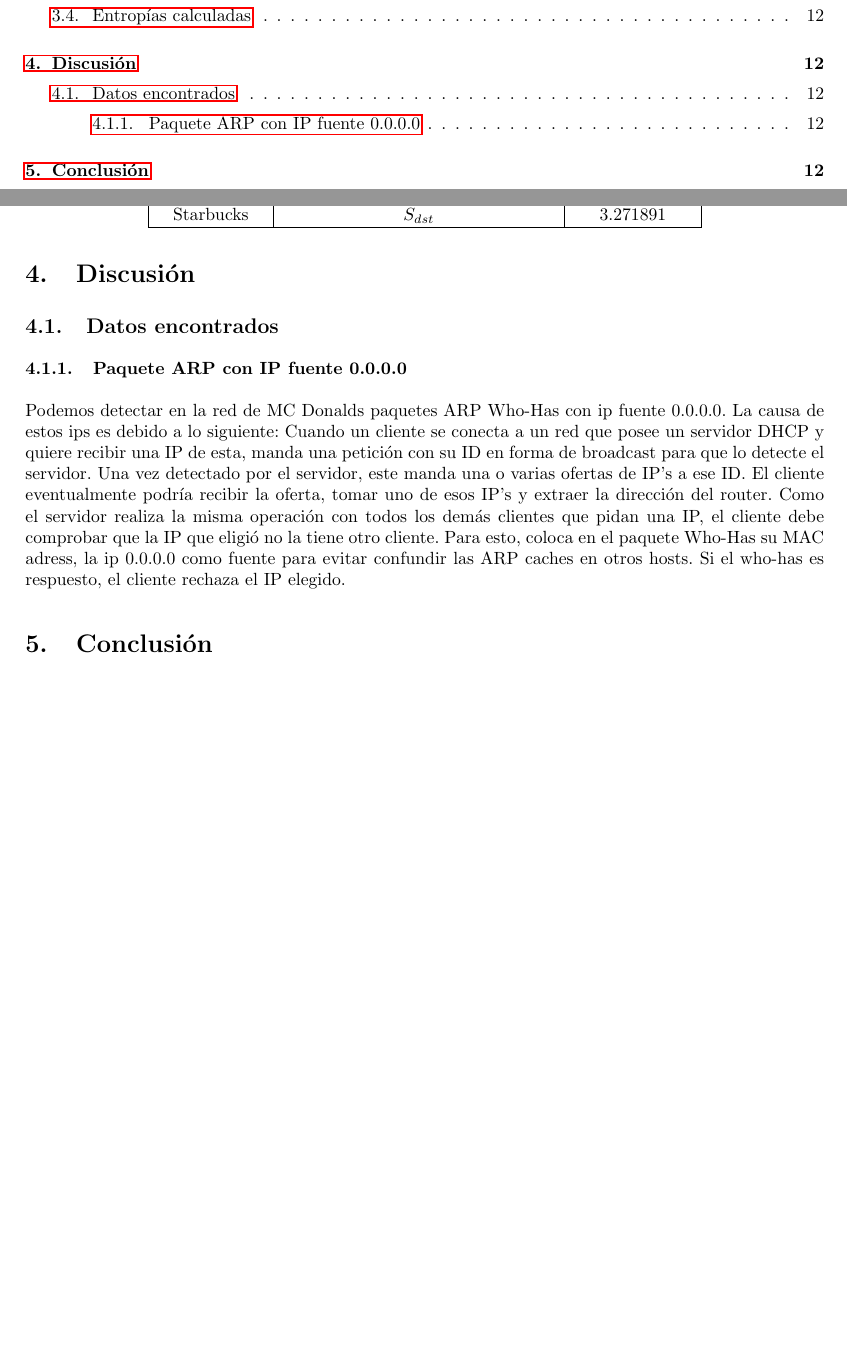
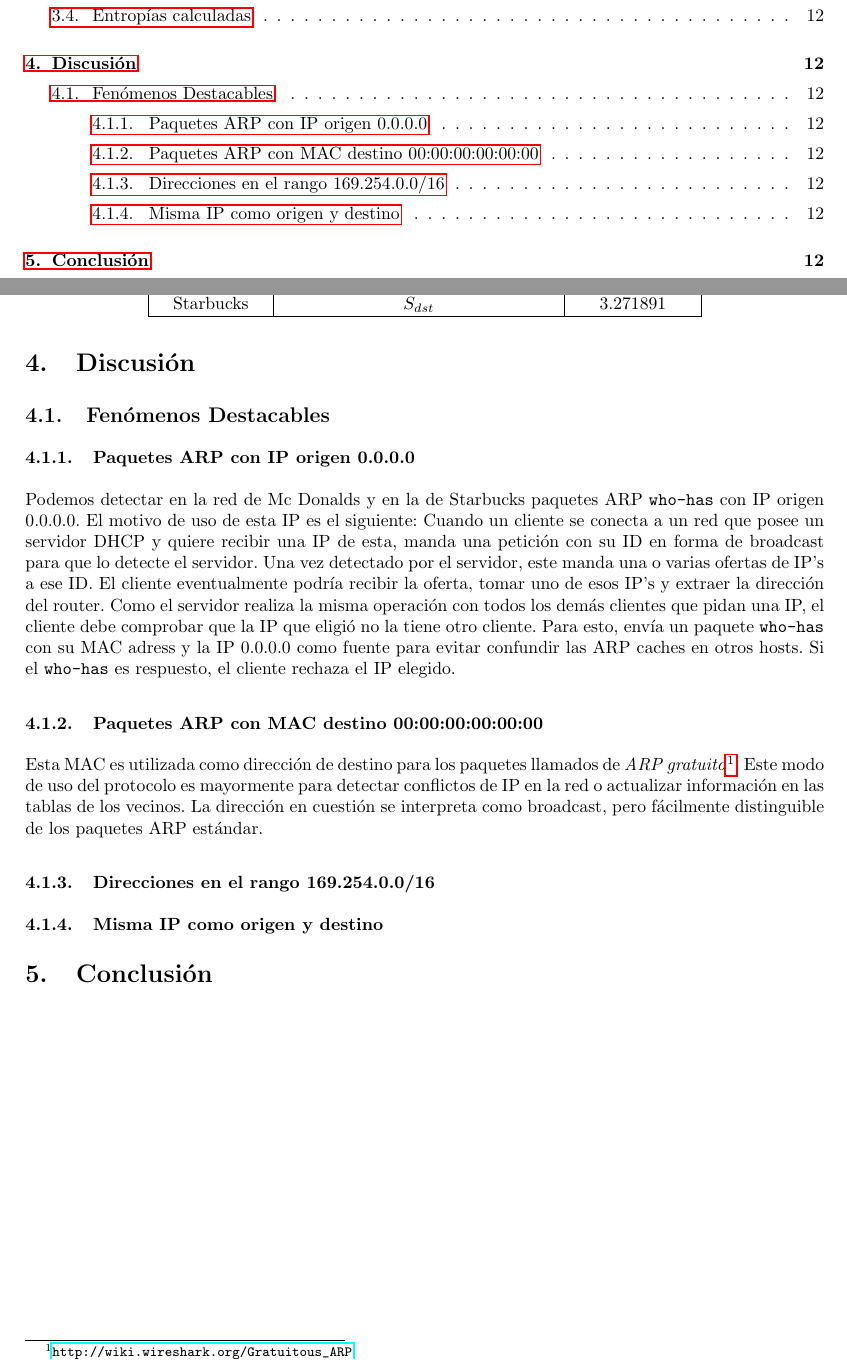
Before and after one commit to LeandroLovisolo/TdC-TP1, a LaTeX document (tex/informe.tex): two parts of pages 2 and 12 of 12, joined at a grey line, cut so that both start at the same text, the shorter picture padded with empty space. Compiled offline with pdfLaTeX.

Commit message:
Agregadas algunas cosas de discusión

```diff
--- a/tex/informe.tex
+++ b/tex/informe.tex
@@ -293,22 +293,31 @@ Starbucks    & $S_{dst}$ & \starbucksDstEntropy\\
 
 \section{Discusión}
 
+\subsection{Fenómenos Destacables}
 
-\subsection{Datos encontrados}
+\subsubsection{Paquetes ARP con IP origen 0.0.0.0}
 
-
-\subsubsection{Paquete ARP con IP fuente 0.0.0.0}
-
-
-Podemos detectar en la red de MC Donalds paquetes ARP Who-Has con ip fuente 0.0.0.0.
-La causa de estos ips es debido a lo siguiente:
+Podemos detectar en la red de Mc Donalds y en la de Starbucks paquetes ARP \texttt{who-has} con IP origen 0.0.0.0.
+El motivo de uso de esta IP es el siguiente:
 Cuando un cliente se conecta a un red que posee un servidor DHCP y quiere recibir una IP de esta, manda una petición con su ID en forma de broadcast para que lo detecte el servidor. Una vez detectado por el servidor, este manda una o varias ofertas de IP's a ese ID.
 El cliente eventualmente podría recibir la oferta, tomar uno de esos IP's y extraer la dirección del router.
-Como el servidor realiza la misma operación con todos los demás clientes que pidan una IP, el cliente debe comprobar que la IP que eligió no la tiene otro cliente. Para esto, coloca en el paquete Who-Has su MAC adress, la ip 0.0.0.0 como fuente para evitar confundir las ARP caches en otros hosts. Si el who-has es respuesto, el cliente rechaza el IP elegido.
+Como el servidor realiza la misma operación con todos los demás clientes que pidan una IP, el cliente debe comprobar que la IP que eligió no la tiene otro cliente. Para esto, envía un paquete \texttt{who-has} con su MAC adress y la IP 0.0.0.0 como fuente para evitar confundir las ARP caches en otros hosts. Si el \texttt{who-has} es respuesto, el cliente rechaza el IP elegido.
 
 %Ver como colocar las referencias
 %http://www.ietf.org/rfc/rfc2131.txt
 %4.4.1
+
+
+\subsubsection{Paquetes ARP con MAC destino 00:00:00:00:00:00}
+
+Esta MAC es utilizada como dirección de destino para los paquetes llamados de \textit{ARP gratuito}\footnote{\url{http://wiki.wireshark.org/Gratuitous_ARP}}. Este modo de uso del protocolo es mayormente para detectar conflictos de IP en la red o actualizar información en las tablas de los vecinos. La dirección en cuestión se interpreta como broadcast, pero fácilmente distinguible de los paquetes ARP estándar.
+
+
+\subsubsection{Direcciones en el rango 169.254.0.0/16}
+
+
+\subsubsection{Misma IP como origen y destino}
+
 
 
 %%%%%%%%%%%%%%%%%%%%%%%%%%%%%%%%%%%%%%%%%%%%%%%%%%%%%%%%%%%%%%%%%%%%%%%%%%%%%%%
```
Also changed, not shown: informe.pdf, 1 other file.
